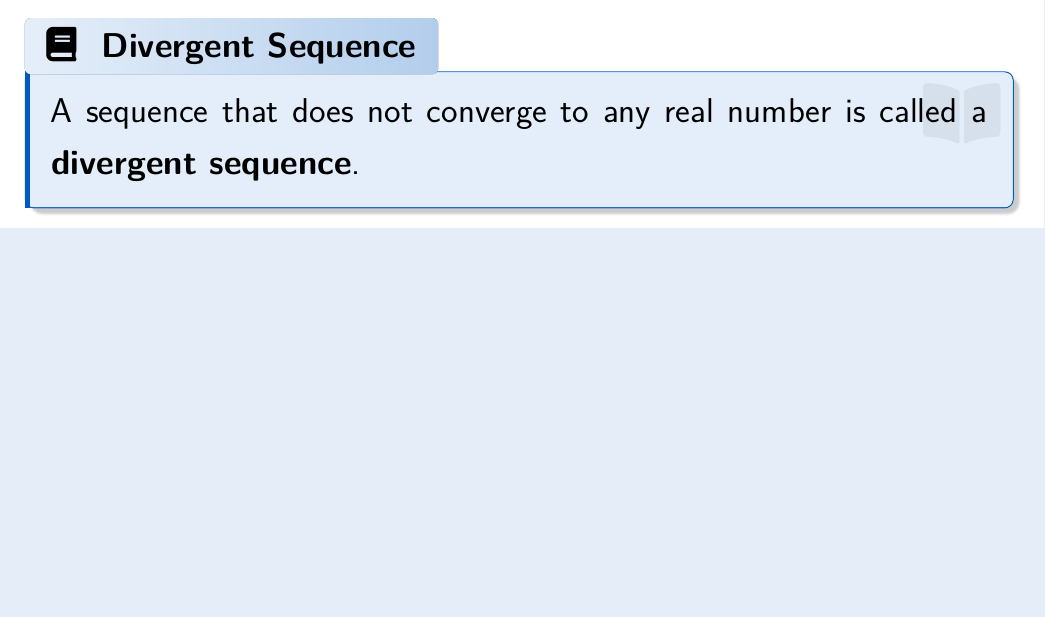
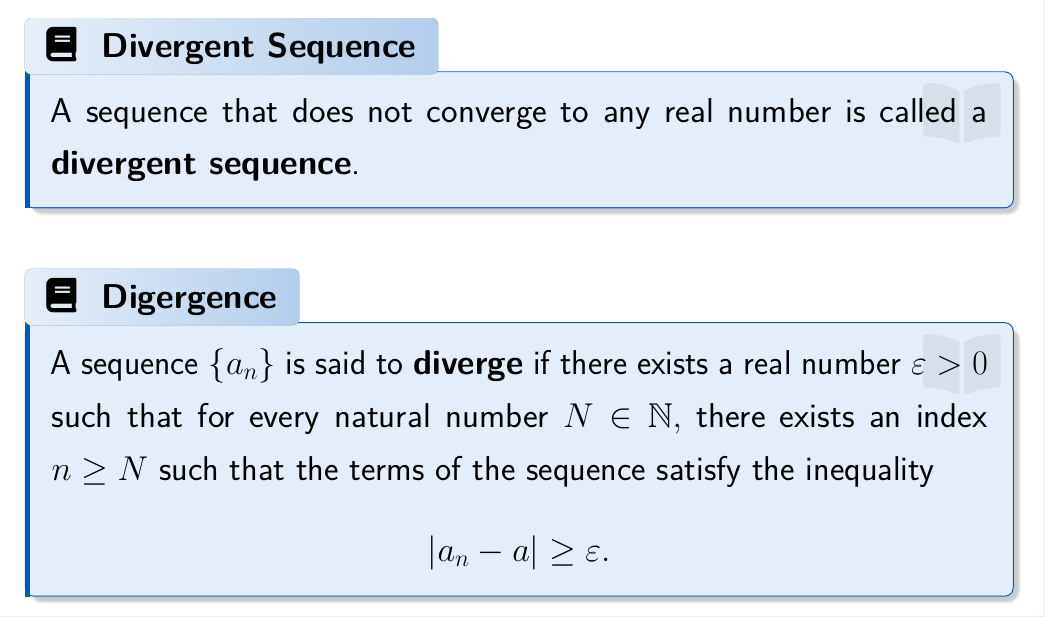
Before and after one commit to parthosutradhor/Online-Lecture-Template, a LaTeX document (Real Analysis/Lecture-06.tex): part of page 12 of 24, cut so that both start at the same text, the shorter picture padded with empty space. Compiled offline with pdfLaTeX.

Commit message:
div def update

```diff
--- a/Real Analysis/Lecture-06.tex
+++ b/Real Analysis/Lecture-06.tex
@@ -147,6 +147,15 @@ Each of the following are common ways to describe a sequence.
 
 \begin{definition}[Divergent Sequence]
 	A sequence that does not converge to any real number is called a \textbf{divergent sequence}.
+\end{definition}
+
+\vspace{10pt}
+
+\begin{definition}[Digergence]
+	A sequence $\{a_n\}$ is said to \textbf{diverge} if there exists a real number $\varepsilon > 0$ such that for every natural number $N \in \N,$ there exists an index $n \geq N$ such that the terms of the sequence satisfy the inequality
+	\[
+	|a_n - a| \geq \varepsilon.
+	\]
 \end{definition}
 
 \clearpage
```
Also changed, not shown: Real Analysis/Lecture-06.pdf.
